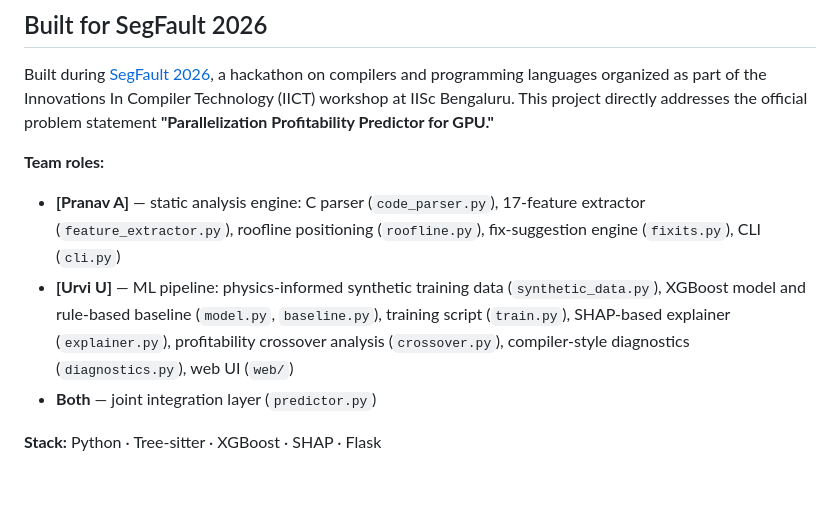
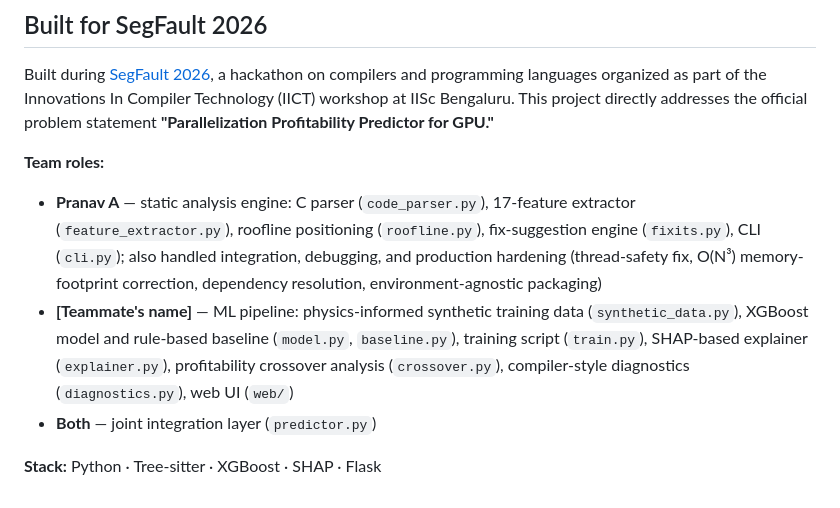
Before and after one commit to FlaredLoki/GPU-Roulette, a Markdown page: README.md, the part around the change. GitHub-like rendering.

Commit message:
Revise team roles and responsibilities in README
Updated team roles

```diff
--- a/README.md
+++ b/README.md
@@ -100,8 +100,8 @@ Built during [SegFault 2026](https://segfault.compilertech.org/), a hackathon on
 
 **Team roles:**
 
-- **[Pranav A]** — static analysis engine: C parser (`code_parser.py`), 17-feature extractor (`feature_extractor.py`), roofline positioning (`roofline.py`), fix-suggestion engine (`fixits.py`), CLI (`cli.py`)
-- **[Urvi U]** — ML pipeline: physics-informed synthetic training data (`synthetic_data.py`), XGBoost model and rule-based baseline (`model.py`, `baseline.py`), training script (`train.py`), SHAP-based explainer (`explainer.py`), profitability crossover analysis (`crossover.py`), compiler-style diagnostics (`diagnostics.py`), web UI (`web/`)
+- **Pranav A** — static analysis engine: C parser (`code_parser.py`), 17-feature extractor (`feature_extractor.py`), roofline positioning (`roofline.py`), fix-suggestion engine (`fixits.py`), CLI (`cli.py`); also handled integration, debugging, and production hardening (thread-safety fix, O(N³) memory-footprint correction, dependency resolution, environment-agnostic packaging)
+- **[Teammate's name]** — ML pipeline: physics-informed synthetic training data (`synthetic_data.py`), XGBoost model and rule-based baseline (`model.py`, `baseline.py`), training script (`train.py`), SHAP-based explainer (`explainer.py`), profitability crossover analysis (`crossover.py`), compiler-style diagnostics (`diagnostics.py`), web UI (`web/`)
 - **Both** — joint integration layer (`predictor.py`)
 
 **Stack:** Python · Tree-sitter · XGBoost · SHAP · Flask
```
